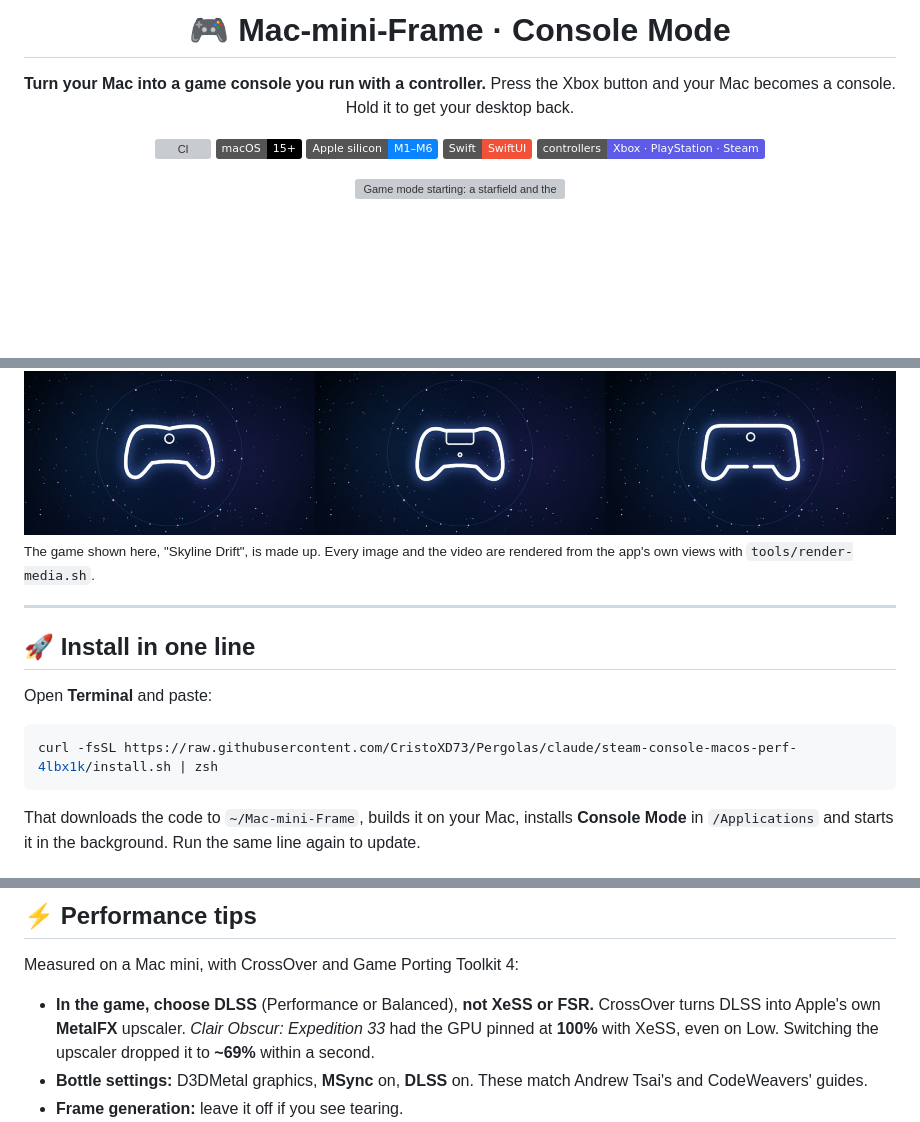
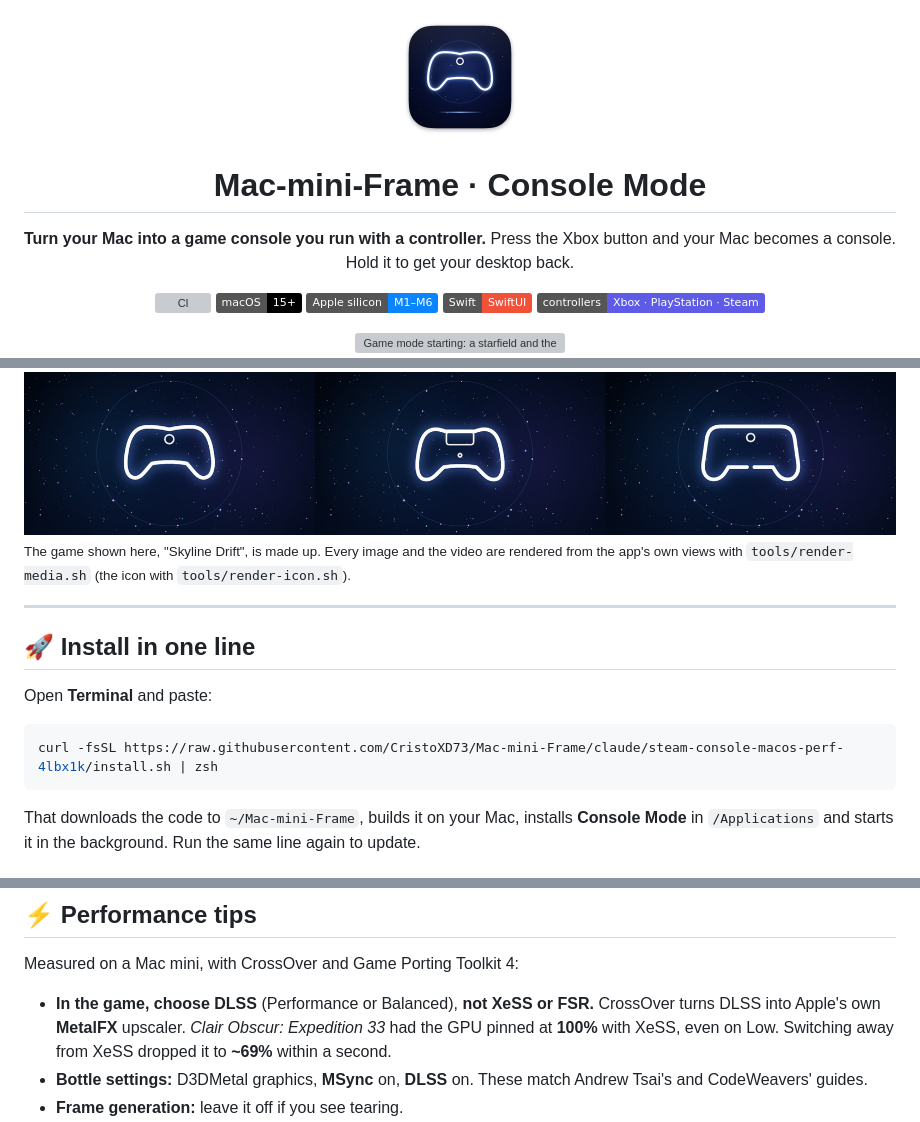
Before and after one commit to CristoXD73/Mac-mini-Frame, a Markdown page: README.md, 3 parts joined by grey strips. Drawn GitHub-style; pictures changed too: docs/images/icon-256.png (added); badges without logos; blank space fills up the shorter version; grey boxes are pictures that could not be loaded.

````diff
--- a/README.md
+++ b/README.md
@@ -1,6 +1,8 @@
 <div align="center">
 
-# 🎮 Mac-mini-Frame · Console Mode
+<img src="docs/images/icon-256.png" width="128" alt="Console Mode icon">
+
+# Mac-mini-Frame · Console Mode
 
 **Turn your Mac into a game console you run with a controller.**
 Press the Xbox button and your Mac becomes a console. Hold it to get your desktop back.
@@ -50,7 +52,7 @@ It recognizes your controller and draws its outline:
 
 <img src="docs/images/controllers.jpg" alt="Xbox, PlayStation and Steam controller outlines">
 
-<sub>The game shown here, "Skyline Drift", is made up. Every image and the video are rendered from the app's own views with <code>tools/render-media.sh</code>.</sub>
+<sub>The game shown here, "Skyline Drift", is made up. Every image and the video are rendered from the app's own views with <code>tools/render-media.sh</code> (the icon with <code>tools/render-icon.sh</code>).</sub>
 
 ---
 
@@ -59,7 +61,7 @@ It recognizes your controller and draws its outline:
 Open **Terminal** and paste:
 
 ```bash
-curl -fsSL https://raw.githubusercontent.com/CristoXD73/Pergolas/claude/steam-console-macos-perf-4lbx1k/install.sh | zsh
+curl -fsSL https://raw.githubusercontent.com/CristoXD73/Mac-mini-Frame/claude/steam-console-macos-perf-4lbx1k/install.sh | zsh
 ```
 
 That downloads the code to `~/Mac-mini-Frame`, builds it on your Mac, installs **Console Mode** in `/Applications` and starts it in the background. Run the same line again to update.
@@ -135,7 +137,7 @@ It shows up in Big Picture › Library › **Non-Steam**. Other useful commands:
 
 Measured on a Mac mini, with CrossOver and Game Porting Toolkit 4:
 
-- **In the game, choose DLSS** (Performance or Balanced), **not XeSS or FSR.** CrossOver turns DLSS into Apple's own **MetalFX** upscaler. *Clair Obscur: Expedition 33* had the GPU pinned at **100%** with XeSS, even on Low. Switching the upscaler dropped it to **~69%** within a second.
+- **In the game, choose DLSS** (Performance or Balanced), **not XeSS or FSR.** CrossOver turns DLSS into Apple's own **MetalFX** upscaler. *Clair Obscur: Expedition 33* had the GPU pinned at **100%** with XeSS, even on Low. Switching away from XeSS dropped it to **~69%** within a second.
 - **Bottle settings:** D3DMetal graphics, **MSync** on, **DLSS** on. These match Andrew Tsai's and CodeWeavers' guides.
 - **Frame generation:** leave it off if you see tearing.
 - **Games on an external drive** load slower (USB hard drives: ~2 ms per random read vs ~0.2 ms internal) but play the same once loaded.
````
Also changed, not shown: other parts of README.md (+4 -3 lines), docs/AI-HANDOFF.md (+1 -1 lines), docs/images/icon.png (added), docs/images/social.png (added), 7 other files.
